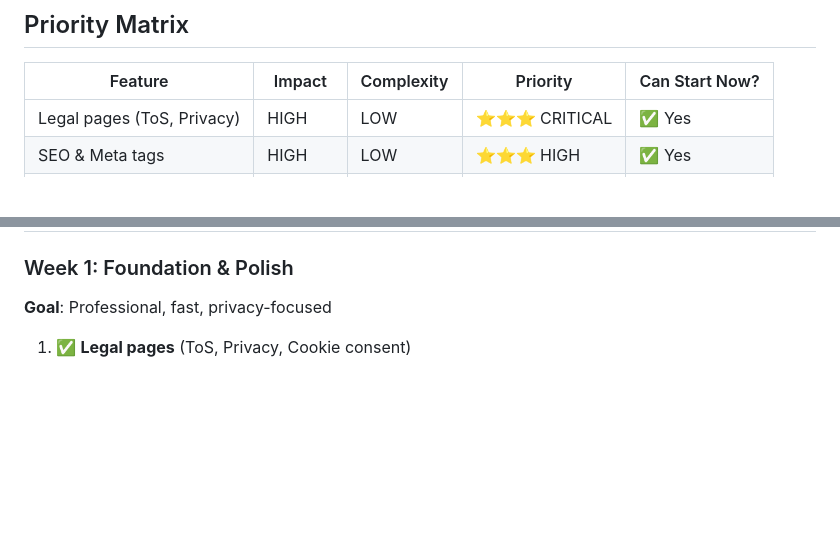
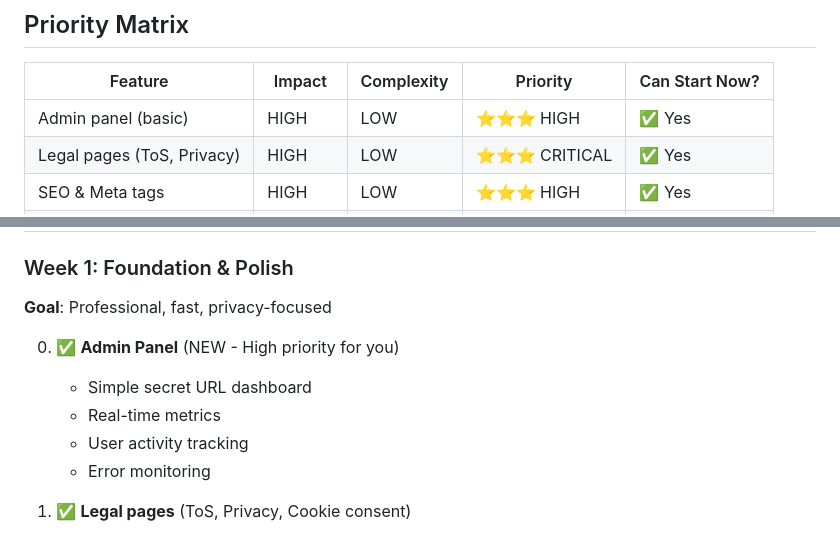
Before and after one commit to wbollock/sleeperPy, a Markdown page: plan/feature-gaps-analysis.md, 2 parts joined by grey strips. Drawn GitHub-style; blank space fills up the shorter version.

```diff
--- a/plan/feature-gaps-analysis.md
+++ b/plan/feature-gaps-analysis.md
@@ -804,6 +843,7 @@ Replace "Loading..." with context:
 
 | Feature | Impact | Complexity | Priority | Can Start Now? |
 |---------|--------|------------|----------|----------------|
+| Admin panel (basic) | HIGH | LOW | ⭐⭐⭐ HIGH | ✅ Yes |
 | Legal pages (ToS, Privacy) | HIGH | LOW | ⭐⭐⭐ CRITICAL | ✅ Yes |
 | SEO & Meta tags | HIGH | LOW | ⭐⭐⭐ HIGH | ✅ Yes |
 | Privacy analytics (Umami) | MEDIUM | LOW | ⭐⭐ MEDIUM | ✅ Yes |
@@ -830,6 +870,12 @@ Replace "Loading..." with context:
 
 ### Week 1: Foundation & Polish
 **Goal**: Professional, fast, privacy-focused
+
+0. ✅ **Admin Panel** (NEW - High priority for you)
+   - Simple secret URL dashboard
+   - Real-time metrics
+   - User activity tracking
+   - Error monitoring
 
 1. ✅ **Legal pages** (ToS, Privacy, Cookie consent)
    - Use templates, customize for SleeperPy
```
Also changed, not shown: other parts of plan/feature-gaps-analysis.md (+48 -9 lines).
